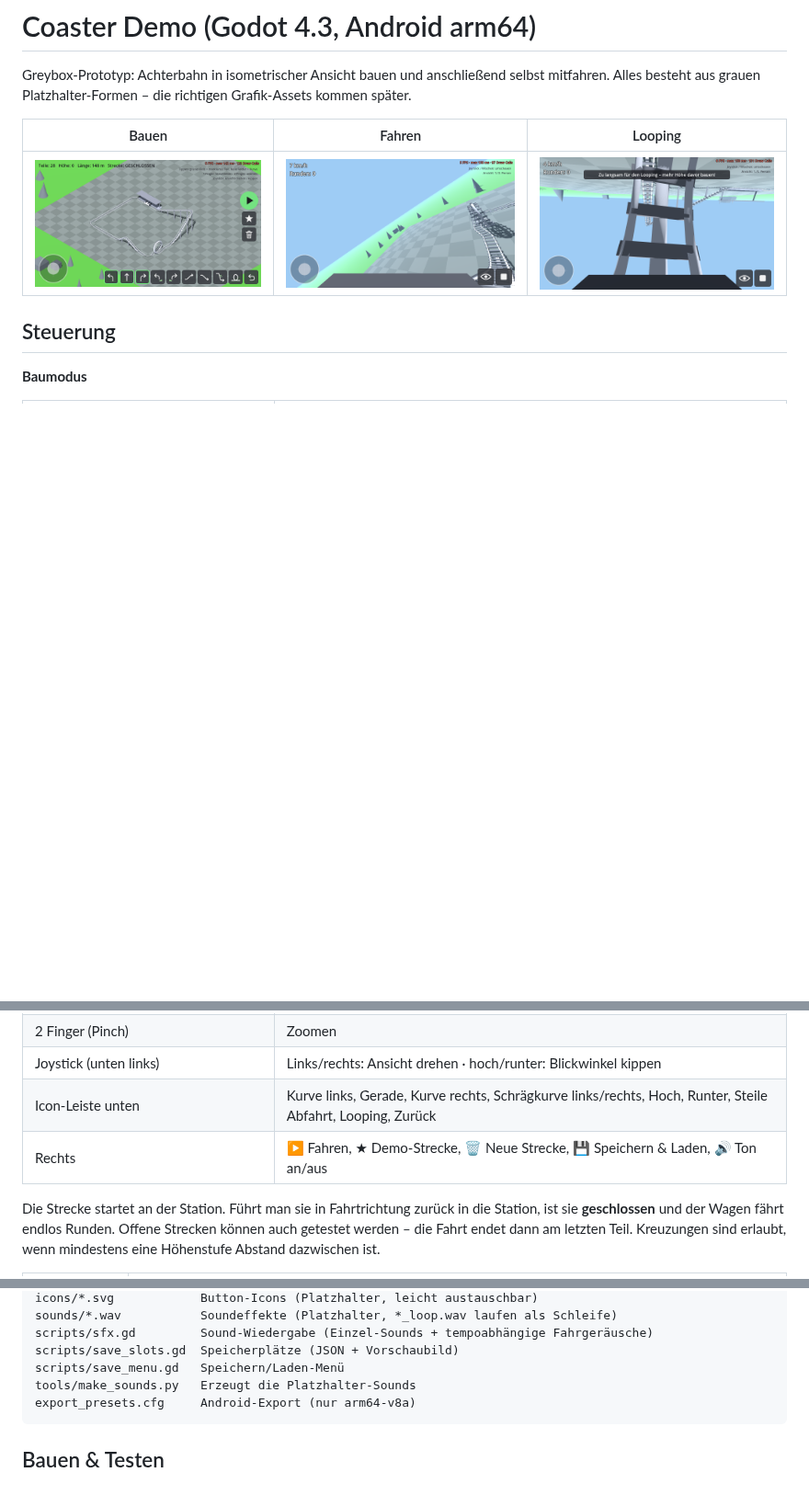
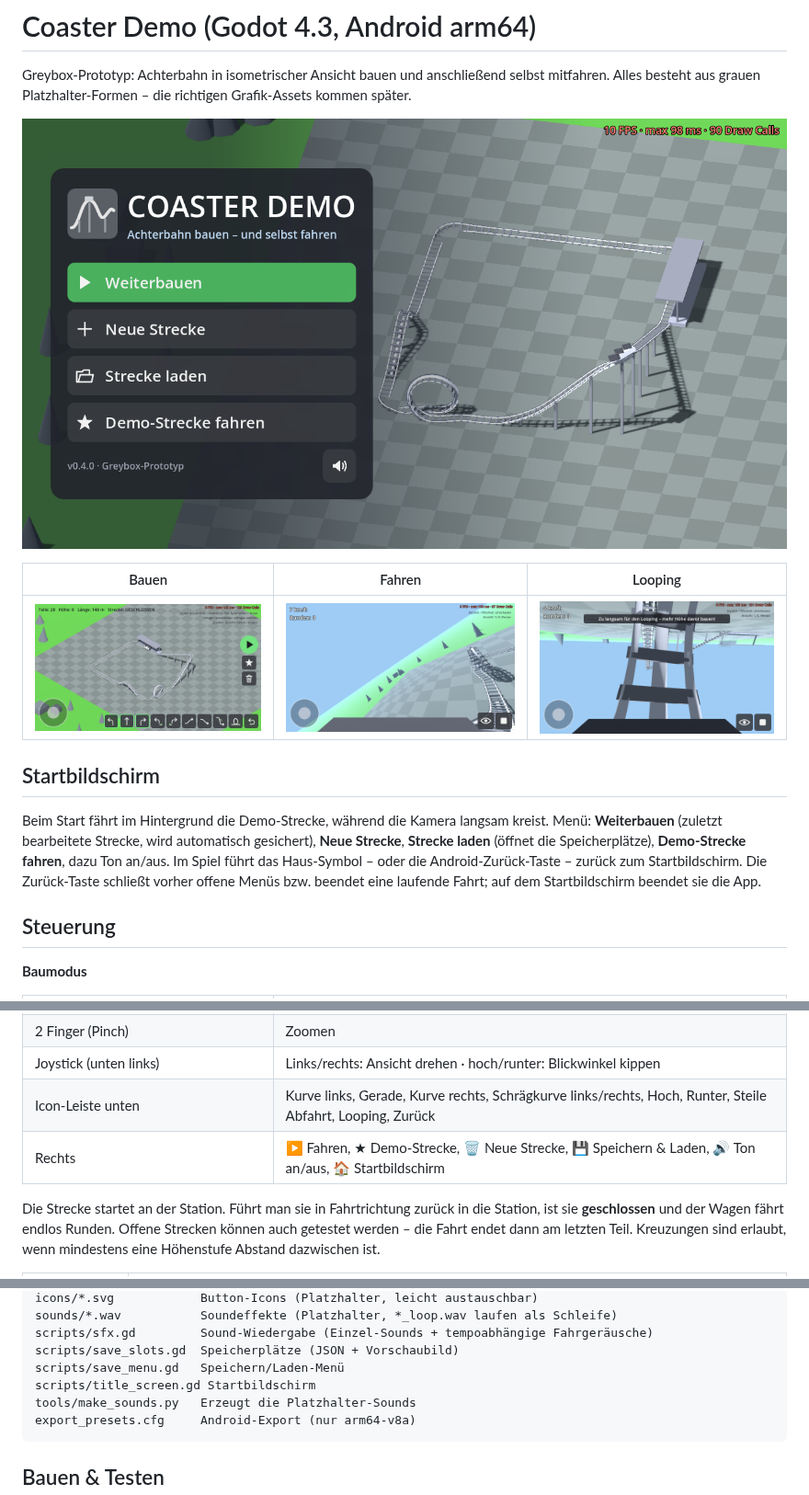
Before and after one commit to andreas40239/andreas40239, a Markdown page: coaster_demo/README.md, 3 parts joined by grey strips. Shown at 92% size. Drawn GitHub-style; pictures changed too: coaster_demo/docs/titel.png (added); blank space fills up the shorter version.

Commit message:
Coaster demo: title screen with attract mode, autosave and back button
- Title screen: menu panel (continue, new track, load, demo ride, sound)
  over the demo track running in the background with a slowly orbiting camera
- Autosave of the current track (debounced, and on app pause/close) powers
  "Weiterbauen"
- Home button in the action column; Android back button closes menus,
  stops the ride, returns to the title and finally quits
- Boot splash in sky blue without the engine logo; version 0.4.0
- Tests cover title flow, autosave/continue and the back button

Co-Authored-By: Claude Opus 5.5 <noreply@anthropic.com>
Claude-Session: https://claude.ai/code/session_01XNtRVRrZFRycWZGSr3mwAe

````diff
--- a/coaster_demo/README.md
+++ b/coaster_demo/README.md
@@ -4,9 +4,21 @@ Greybox-Prototyp: Achterbahn in isometrischer Ansicht bauen und anschließend
 selbst mitfahren. Alles besteht aus grauen Platzhalter-Formen – die richtigen
 Grafik-Assets kommen später.
 
+![Startbildschirm](docs/titel.png)
+
 | Bauen | Fahren | Looping |
 |---|---|---|
 | ![Bauen](docs/bauen.png) | ![Fahren](docs/fahren.png) | ![Looping](docs/looping.png) |
+
+## Startbildschirm
+
+Beim Start fährt im Hintergrund die Demo-Strecke, während die Kamera langsam
+kreist. Menü: **Weiterbauen** (zuletzt bearbeitete Strecke, wird automatisch
+gesichert), **Neue Strecke**, **Strecke laden** (öffnet die Speicherplätze),
+**Demo-Strecke fahren**, dazu Ton an/aus. Im Spiel führt das Haus-Symbol – oder
+die Android-Zurück-Taste – zurück zum Startbildschirm. Die Zurück-Taste schließt
+vorher offene Menüs bzw. beendet eine laufende Fahrt; auf dem Startbildschirm
+beendet sie die App.
 
 ## Steuerung
 
@@ -20,7 +32,7 @@ Grafik-Assets kommen später.
 | 2 Finger (Pinch) | Zoomen |
 | Joystick (unten links) | Links/rechts: Ansicht drehen · hoch/runter: Blickwinkel kippen |
 | Icon-Leiste unten | Kurve links, Gerade, Kurve rechts, Schrägkurve links/rechts, Hoch, Runter, Steile Abfahrt, Looping, Zurück |
-| Rechts | ▶ Fahren, ★ Demo-Strecke, 🗑 Neue Strecke, 💾 Speichern & Laden, 🔊 Ton an/aus |
+| Rechts | ▶ Fahren, ★ Demo-Strecke, 🗑 Neue Strecke, 💾 Speichern & Laden, 🔊 Ton an/aus, 🏠 Startbildschirm |
 
 Die Strecke startet an der Station. Führt man sie in Fahrtrichtung zurück in
 die Station, ist sie **geschlossen** und der Wagen fährt endlos Runden. Offene
@@ -85,6 +97,7 @@ sounds/*.wav           Soundeffekte (Platzhalter, *_loop.wav laufen als Schleife
 scripts/sfx.gd         Sound-Wiedergabe (Einzel-Sounds + tempoabhängige Fahrgeräusche)
 scripts/save_slots.gd  Speicherplätze (JSON + Vorschaubild)
 scripts/save_menu.gd   Speichern/Laden-Menü
+scripts/title_screen.gd Startbildschirm
 tools/make_sounds.py   Erzeugt die Platzhalter-Sounds
 export_presets.cfg     Android-Export (nur arm64-v8a)
 ```
````
Also changed, not shown: 13 other files.
